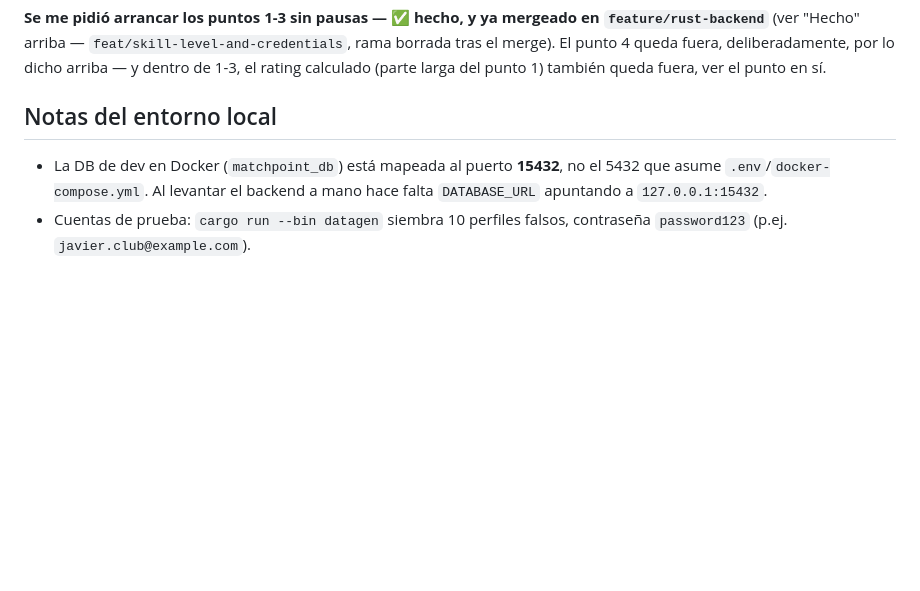
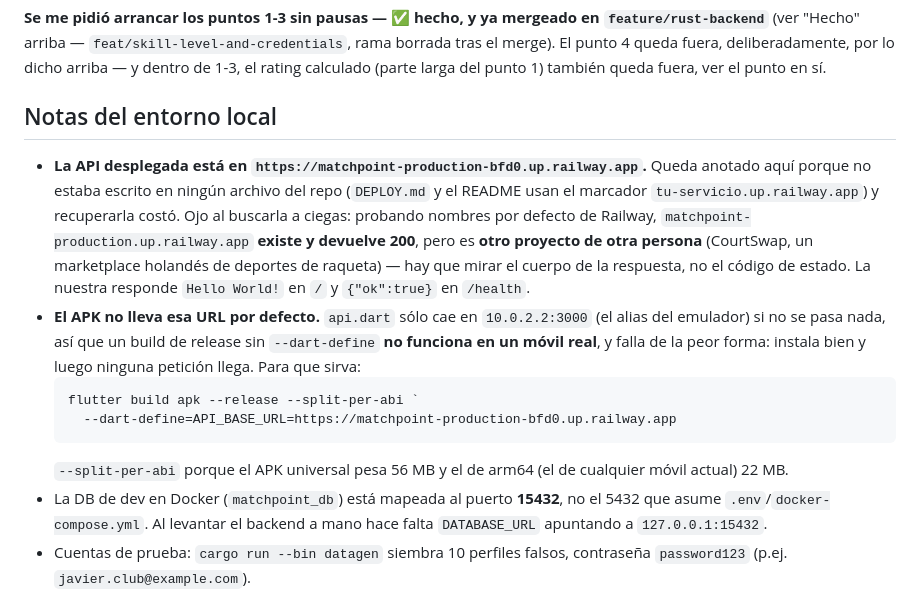
Before and after one commit to AntonioLazzarini36/MatchPoint, a Markdown page: claude_helpers/status.md, the part around the change. GitHub-like rendering; blank space fills up the shorter version.

Commit message:
docs: anotar la URL real de la API desplegada y cómo compilar el APK
No estaba escrita en ningún archivo del repo: DEPLOY.md y el README usan
el marcador "tu-servicio.up.railway.app". Queda anotado también el aviso
de que matchpoint-production.up.railway.app (sin el sufijo) existe y
responde 200, pero es otro proyecto de otra persona — hay que mirar el
cuerpo de la respuesta y no el código de estado.

Y el aviso de que un build de release sin --dart-define=API_BASE_URL
apunta a 10.0.2.2 (el alias del emulador) y por tanto no funciona en un
móvil real, fallando de la peor forma: instala bien y luego ninguna
petición llega a ningún sitio.

Co-Authored-By: Claude Opus 5 <noreply@anthropic.com>
Claude-Session: https://claude.ai/code/session_01RCa13vwMW3E9cyUbi7x1zW

````diff
--- a/claude_helpers/status.md
+++ b/claude_helpers/status.md
@@ -1294,6 +1294,26 @@ punto 1) también queda fuera, ver el punto en sí.
 
 ## Notas del entorno local
 
+- **La API desplegada está en `https://matchpoint-production-bfd0.up.railway.app`.**
+  Queda anotado aquí porque no estaba escrito en ningún archivo del repo
+  (`DEPLOY.md` y el README usan el marcador `tu-servicio.up.railway.app`) y
+  recuperarla costó. Ojo al buscarla a ciegas: probando nombres por defecto
+  de Railway, `matchpoint-production.up.railway.app` **existe y devuelve 200**,
+  pero es **otro proyecto de otra persona** (CourtSwap, un marketplace
+  holandés de deportes de raqueta) — hay que mirar el cuerpo de la
+  respuesta, no el código de estado. La nuestra responde `Hello World!` en
+  `/` y `{"ok":true}` en `/health`.
+- **El APK no lleva esa URL por defecto.** `api.dart` sólo cae en
+  `10.0.2.2:3000` (el alias del emulador) si no se pasa nada, así que un
+  build de release sin `--dart-define` **no funciona en un móvil real**, y
+  falla de la peor forma: instala bien y luego ninguna petición llega.
+  Para que sirva:
+  ```powershell
+  flutter build apk --release --split-per-abi `
+    --dart-define=API_BASE_URL=https://matchpoint-production-bfd0.up.railway.app
+  ```
+  `--split-per-abi` porque el APK universal pesa 56 MB y el de arm64 (el de
+  cualquier móvil actual) 22 MB.
 - La DB de dev en Docker (`matchpoint_db`) está mapeada al puerto **15432**,
   no el 5432 que asume `.env`/`docker-compose.yml`. Al levantar el backend a
   mano hace falta `DATABASE_URL` apuntando a `127.0.0.1:15432`.
````
